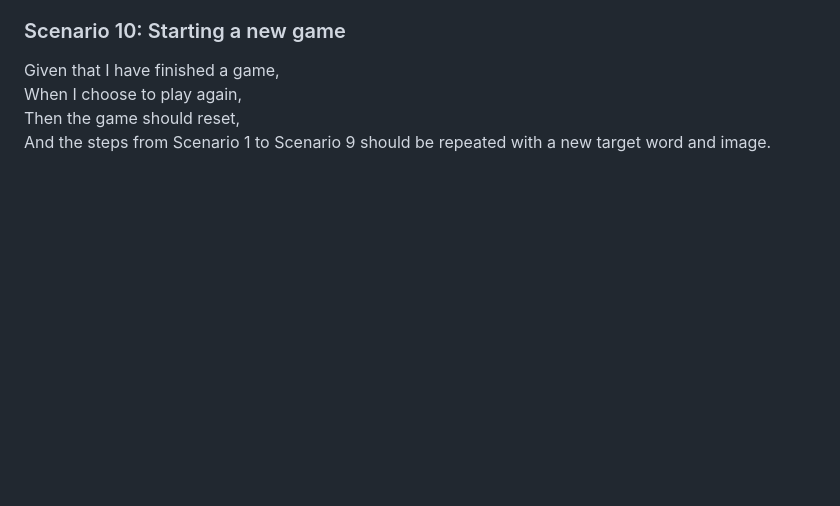
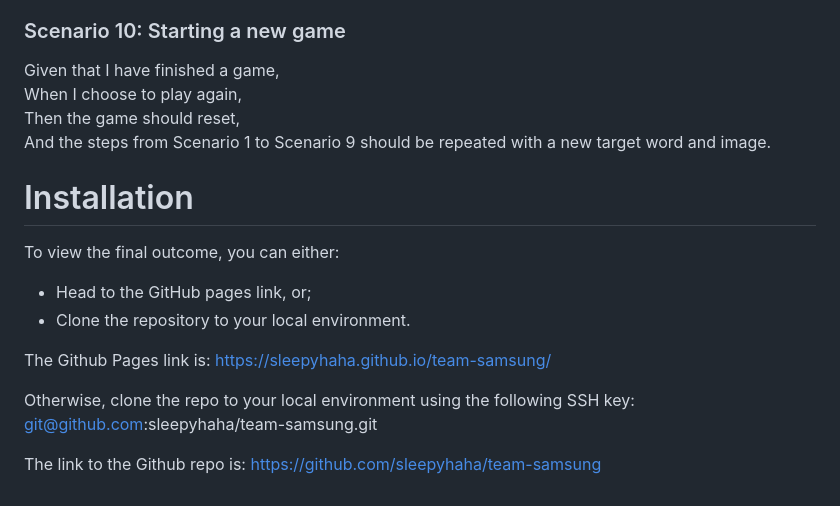
Before and after one commit to sleepyhaha/team-samsung, a Markdown page: README.md, the part around the change printed below. Rendered like a GitHub page; blank space fills up the shorter version.

```diff
--- a/README.md
+++ b/README.md
@@ -83,3 +87,16 @@ Given that I have finished a game,
 When I choose to play again,
 Then the game should reset,
 And the steps from Scenario 1 to Scenario 9 should be repeated with a new target word and image.
+
+# Installation
+
+To view the final outcome, you can either:
+
+- Head to the GitHub pages link, or;
+- Clone the repository to your local environment.
+
+The Github Pages link is: https://sleepyhaha.github.io/team-samsung/
+
+Otherwise, clone the repo to your local environment using the following SSH key: git@github.com:sleepyhaha/team-samsung.git
+
+The link to the Github repo is: https://github.com/sleepyhaha/team-samsung
```
Also changed, not shown: other parts of README.md (+4 -0 lines), assets/img/gamescreen.png (added), assets/img/startscreen.png (added).
